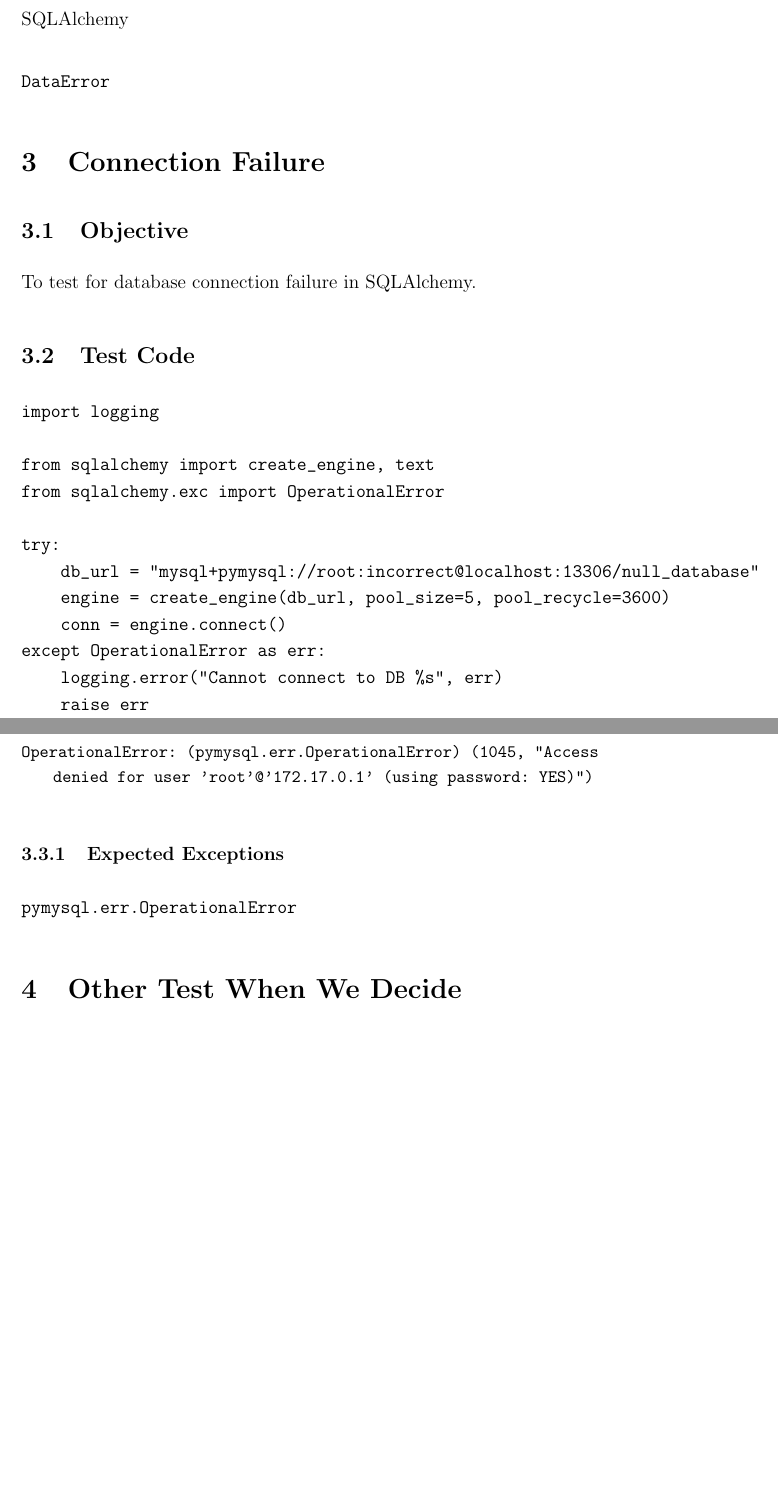
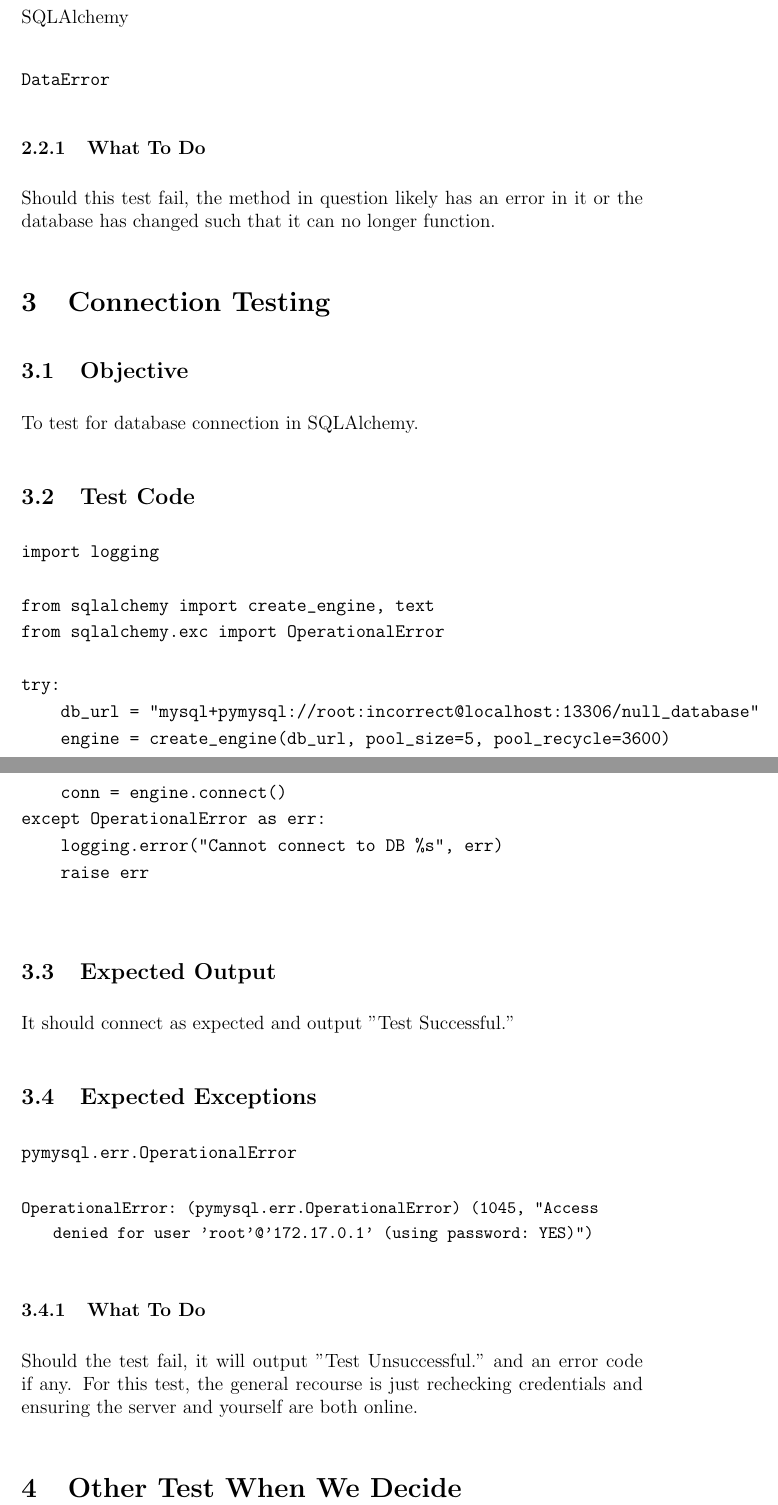
Before and after one commit to JRawlings66/COSC470-2023-SPIKE, a LaTeX document (Unit_Tests/unittestdocumentation.tex): two parts of pages 3 and 4 of 4, joined at a grey line, cut so that both start at the same text, the shorter picture padded with empty space. Compiled offline with pdfLaTeX.

Commit message:
cleanup documentation

```diff
--- a/Unit_Tests/unittestdocumentation.tex
+++ b/Unit_Tests/unittestdocumentation.tex
@@ -66,11 +66,15 @@ SQLAlchemy
 DataError
 \end{verbatim}
 
-\section{Connection Failure}
+\subsubsection{What To Do}
+
+Should this test fail, the method in question likely has an error in it or the database has changed such that it can no longer function.
+
+\section{Connection Testing}
 
 \subsection{Objective}
 
-To test for database connection failure in SQLAlchemy.
+To test for database connection in SQLAlchemy.
 
 \subsection{Test Code}
 
@@ -92,15 +96,21 @@ except OperationalError as err:
 
 \subsection{Expected Output}
 
+It should connect as expected and output "Test Successful."
+
+\subsection{Expected Exceptions}
+
+\begin{verbatim}
+pymysql.err.OperationalError
+\end{verbatim}
+
 \begin{lstlisting}
 OperationalError: (pymysql.err.OperationalError) (1045, "Access denied for user 'root'@'172.17.0.1' (using password: YES)")
 \end{lstlisting}
 
-\subsubsection{Expected Exceptions}
+\subsubsection{What To Do}
 
-\begin{verbatim}
-pymysql.err.OperationalError
-\end{verbatim}
+Should the test fail, it will output "Test Unsuccessful." and an error code if any. For this test, the general recourse is just rechecking credentials and ensuring the server and yourself are both online.
 
 \section{Other Test When We Decide}
 
```
Also changed, not shown: Unit_Tests/unittestdocumentation.pdf, Unit_Tests/unittestdocumentation.tex (4 more changed lines), 1 other file.
